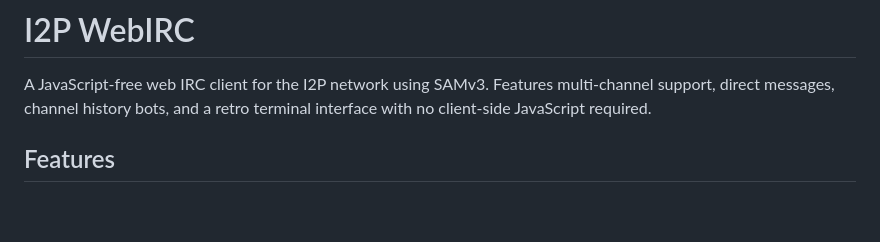
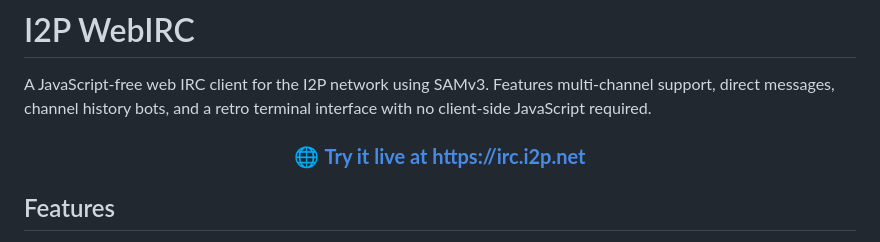
Before and after one commit to StormyCloudInc/i2p-webirc, a Markdown page: README.md, the part around the change. GitHub-like rendering; blank space fills up the shorter version.

```diff
--- a/README.md
+++ b/README.md
@@ -1,6 +1,12 @@
 # I2P WebIRC
 
 A JavaScript-free web IRC client for the I2P network using SAMv3. Features multi-channel support, direct messages, channel history bots, and a retro terminal interface with no client-side JavaScript required.
+
+<div align="center">
+
+### 🌐 **[Try it live at https://irc.i2p.net](https://irc.i2p.net)**
+
+</div>
 
 ## Features
 
```
